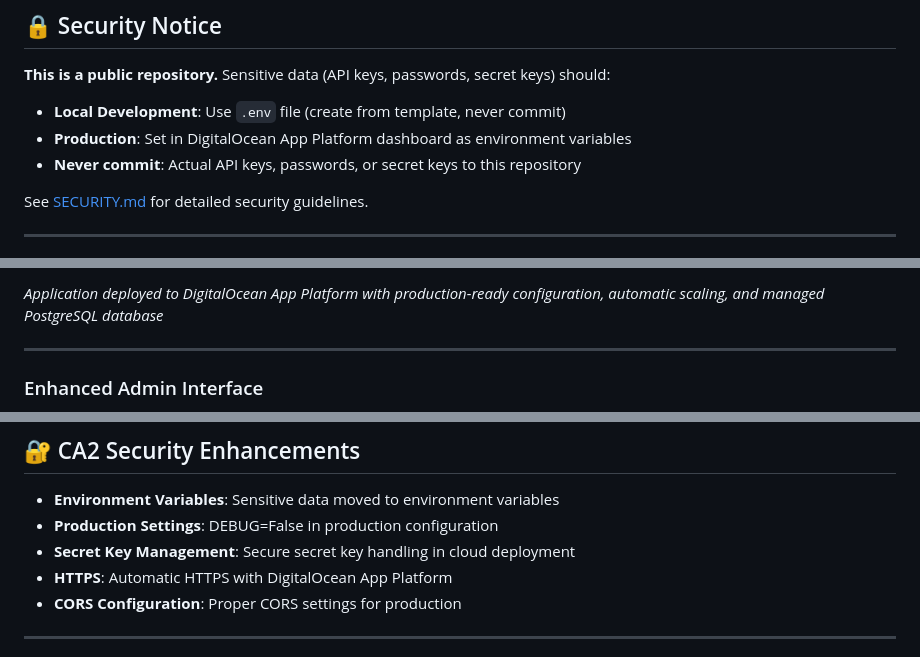
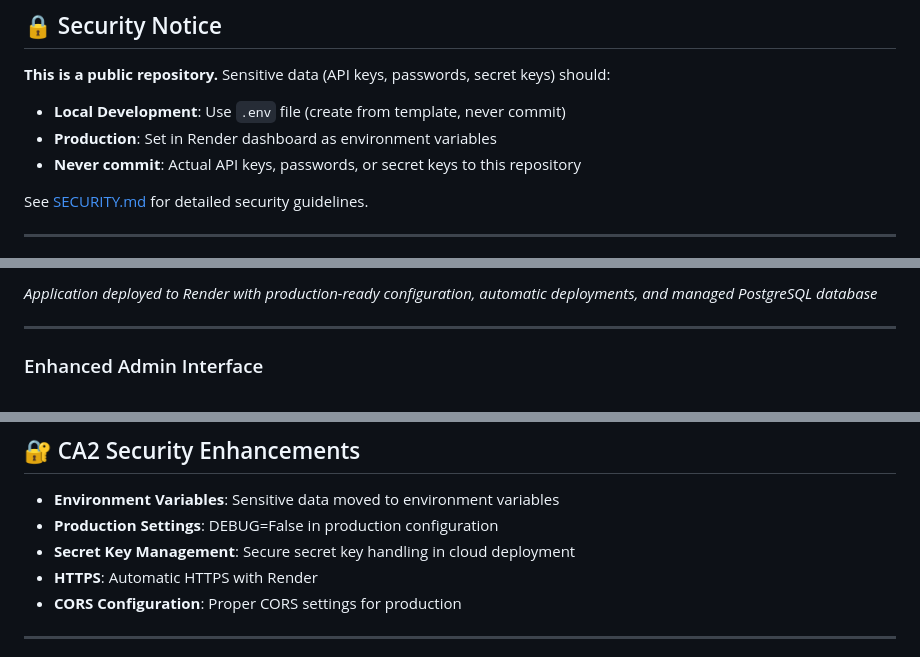
Before and after one commit to Riovo/EmergencyServicesLocator, a Markdown page: README.md, 3 parts joined by grey strips. Drawn GitHub-style.

```diff
--- a/README.md
+++ b/README.md
@@ -147,7 +147,7 @@ A location-based services (LBS) web application for finding emergency services (
 
 **This is a public repository.** Sensitive data (API keys, passwords, secret keys) should:
 - **Local Development**: Use `.env` file (create from template, never commit)
-- **Production**: Set in DigitalOcean App Platform dashboard as environment variables
+- **Production**: Set in Render dashboard as environment variables
 - **Never commit**: Actual API keys, passwords, or secret keys to this repository
 
 See [SECURITY.md](SECURITY.md) for detailed security guidelines.
@@ -658,5 +670,5 @@ This section shows all improvements, new features, and enhancements made for CA2
 
-*Application deployed to DigitalOcean App Platform with production-ready configuration, automatic scaling, and managed PostgreSQL database*
+*Application deployed to Render with production-ready configuration, automatic deployments, and managed PostgreSQL database*
 
 ---
 
@@ -953,7 +959,7 @@ If you're upgrading from CA1 to CA2:
 - **Environment Variables**: Sensitive data moved to environment variables
 - **Production Settings**: DEBUG=False in production configuration
 - **Secret Key Management**: Secure secret key handling in cloud deployment
-- **HTTPS**: Automatic HTTPS with DigitalOcean App Platform
+- **HTTPS**: Automatic HTTPS with Render
 - **CORS Configuration**: Proper CORS settings for production
 
 ---
```
Also changed, not shown: other parts of README.md (+36 -30 lines).
